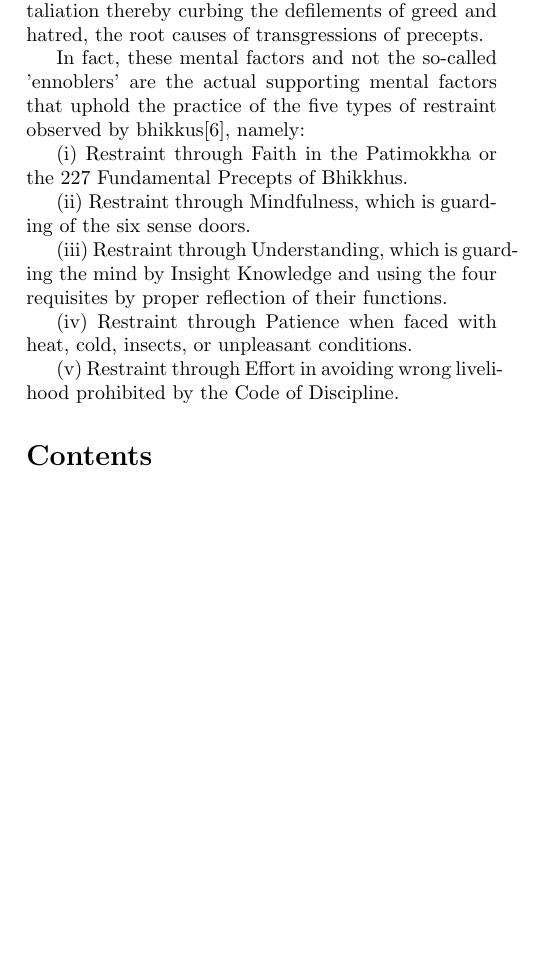
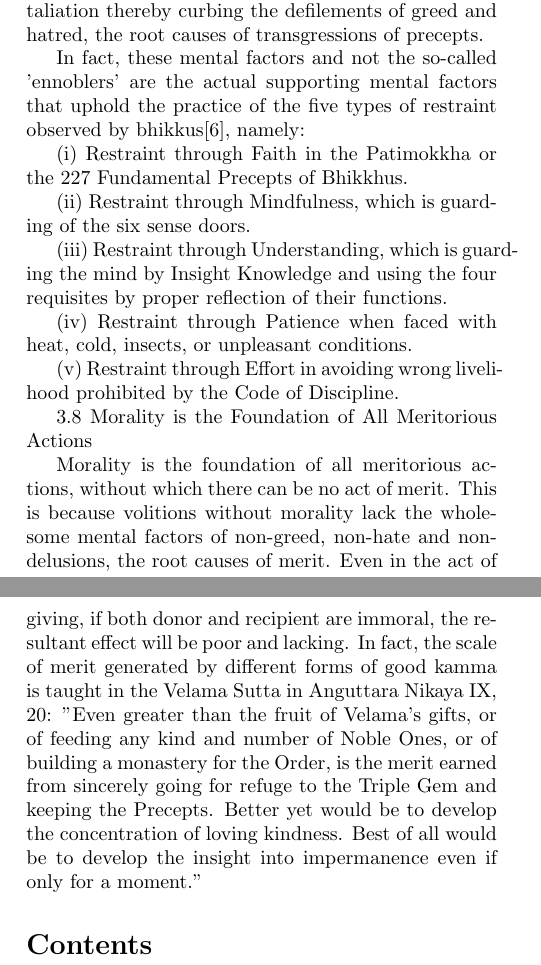
Before and after one commit to svet-am/the-lotus-like-lay-buddhist, a LaTeX document (main.tex, which reads src/03_morality_sila.tex): part of page 34 of 34 before the commit and two parts of pages 34 and 35 of 35 after it, the two joined at a grey line, cut so that both start at the same text, the shorter picture padded with empty space. Compiled offline with pdfLaTeX.

Commit message:
add section 3.8

```diff
--- a/src/03_morality_sila.tex
+++ b/src/03_morality_sila.tex
@@ -110,3 +110,7 @@ In fact, these mental factors and not the so-called 'ennoblers' are the actual s
 (iv) Restraint through Patience when faced with heat, cold, insects, or unpleasant conditions.
 
 (v) Restraint through Effort in avoiding wrong livelihood prohibited by the Code of Discipline.
+
+3.8 Morality is the Foundation of All Meritorious Actions
+
+Morality is the foundation of all meritorious actions, without which there can be no act of merit. This is because volitions without morality lack the wholesome mental factors of non-greed, non-hate and non-delusions, the root causes of merit. Even in the act of giving, if both donor and recipient are immoral, the resultant effect will be poor and lacking. In fact, the scale of merit generated by different forms of good kamma is taught in the Velama Sutta in Anguttara Nikaya IX, 20: "Even greater than the fruit of Velama's gifts, or of feeding any kind and number of Noble Ones, or of building a monastery for the Order, is the merit earned from sincerely going for refuge to the Triple Gem and keeping the Precepts. Better yet would be to develop the concentration of loving kindness. Best of all would be to develop the insight into impermanence even if only for a moment."
```
